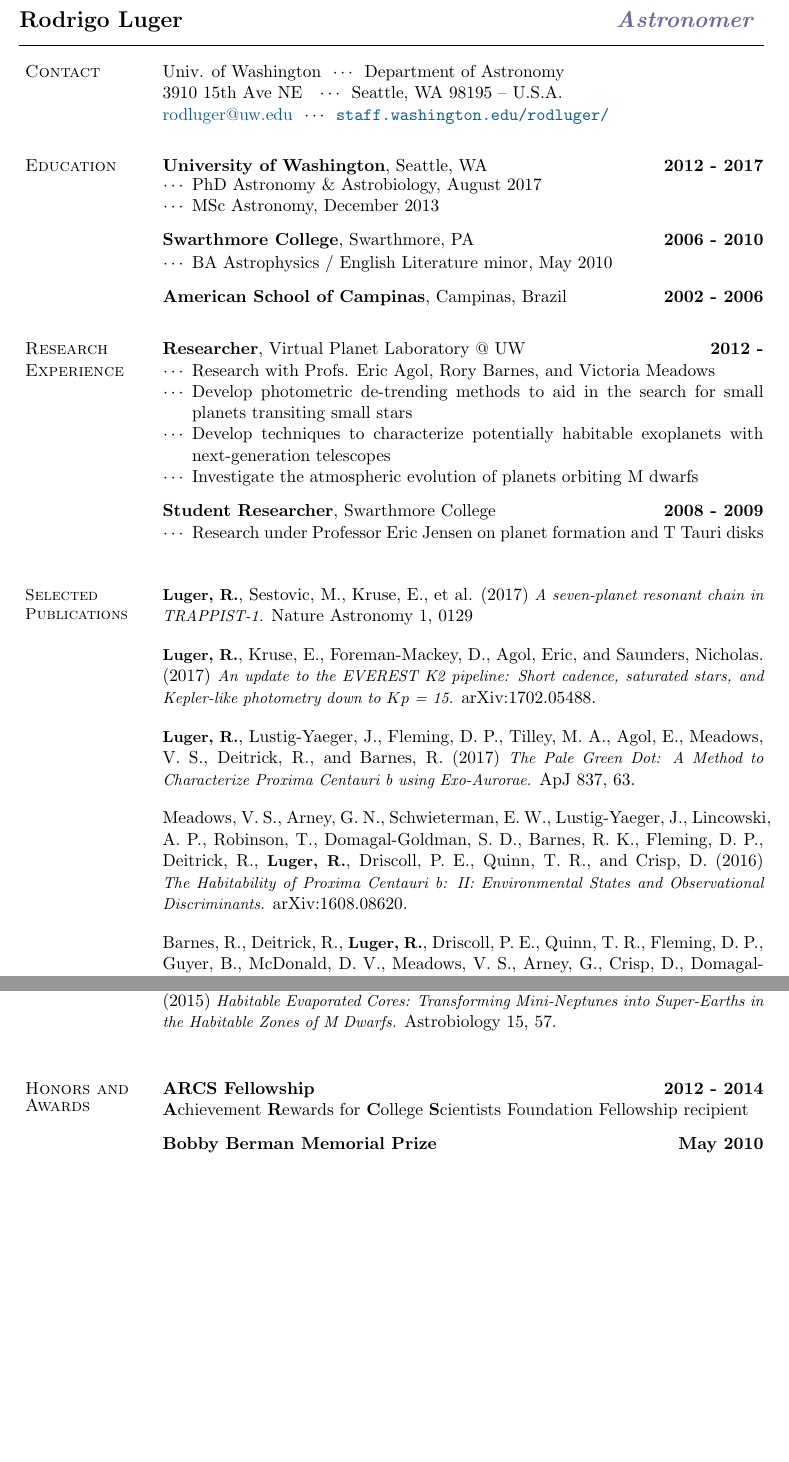
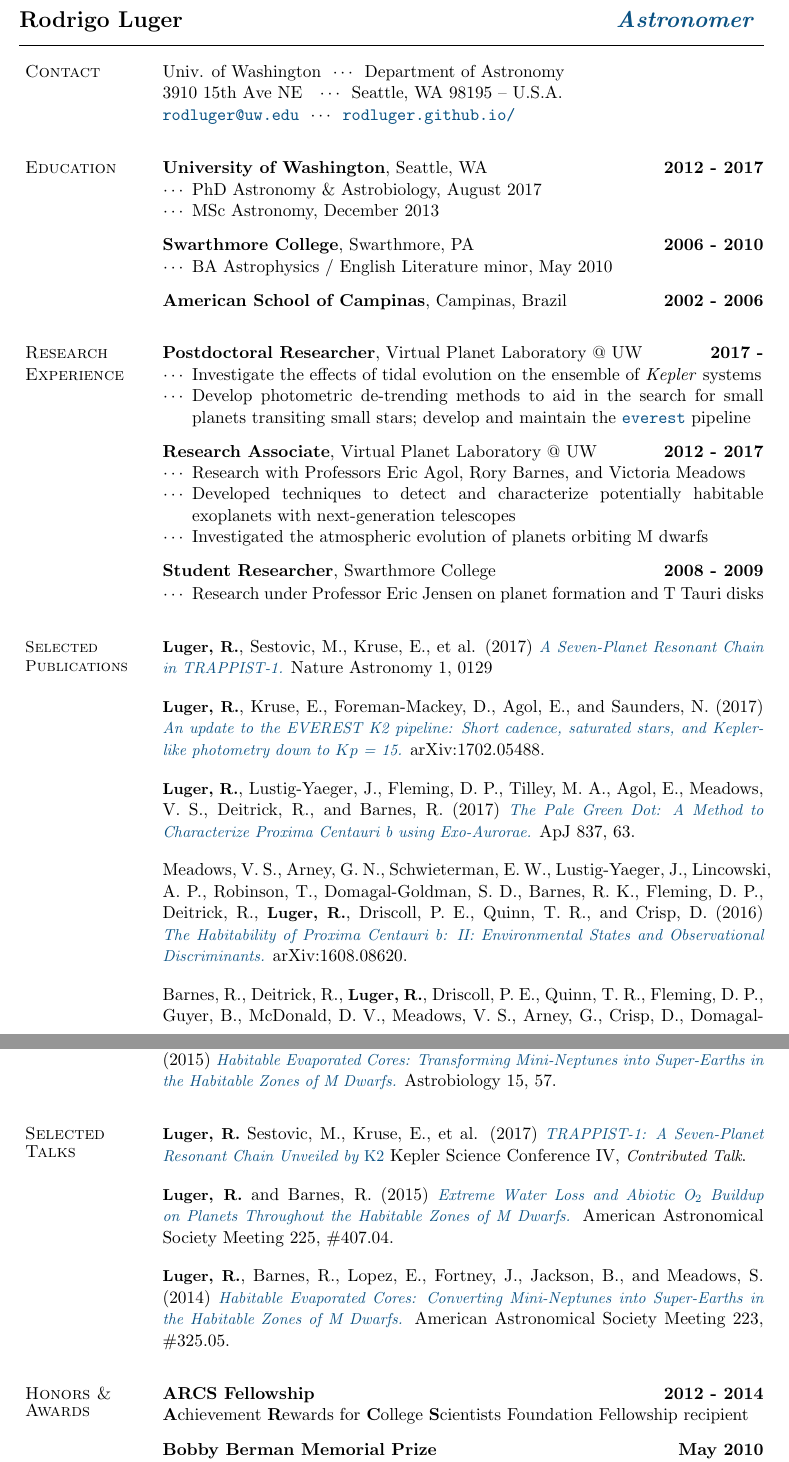
Before and after one commit to rodluger/cv, a LaTeX CV (cv.tex): two parts of pages 1 and 2 of 2 before the commit and two parts of pages 1 and 2 of 3 after it, joined at a grey line, cut so that both start at the same text, the shorter picture padded with empty space. Compiled offline with pdfLaTeX.

Commit message:
links to pubs; added some talks

```diff
--- a/cv.tex
+++ b/cv.tex
@@ -104,7 +104,7 @@
 \usepackage[usenames,dvipsnames]{color}
 \usepackage{hyperref}
 \definecolor{darkblue}{rgb}{0.0,0.0,0.3}
-\hypersetup{colorlinks,breaklinks,urlcolor=MidnightBlue,filecolor=MidnightBlue}
+\hypersetup{colorlinks,breaklinks,urlcolor=NewBlue,filecolor=NewBlue}
 
 %%%%%%%%%%%%%%%%%%%%%%%% End Document Setup %%%%%%%%%%%%%%%%%%%%%%%%%%%%
 
@@ -203,6 +203,11 @@
 
 %%%%%%%%%%%%%%%%%%%%%%%% End Helper Commands %%%%%%%%%%%%%%%%%%%%%%%%%%%
 
+\usepackage{xspace}
+\usepackage{xcolor}
+\newcommand{\everest}{\href{https://github.com/rodluger/everest}{\ttfamily\fontseries{b}\selectfont everest}\xspace}
+\definecolor{NewBlue}{HTML}{0A5283}
+
 %%%%%%%%%%%%%%%%%%%%%%%%% Begin CV Document %%%%%%%%%%%%%%%%%%%%%%%%%%%%
 
 %my additions
@@ -226,19 +231,18 @@
 %       (adjust it to your liking; default is 1.85in).
 %
 \newlength{\rcollength}\setlength{\rcollength}{1.50in}%
-%
-%\begin{tabular}[t]{@{}p{\textwidth-\rcollength}p{\rcollength}}
-%University of Washington \\
-%Department of Astronomy & \hspace*{-1.25in} \fontsize{9pt}{1em}\url{www.astro.washington.edu/users/rodluger}\\
-%3910 15th Ave NE $\cdots$ Seattle, WA 98195 & \hfill \email{rodluger@uw.edu}\phantom{---}\\[0.2cm]
-%\end{tabular}
-%
+
+%%%%%%%%%%%%%%%%%%%%%%%%%%     Title    %%%%%%%%%%%%%%%%%%%%%%%%%%
+
 Univ. of Washington\ \ $\cdots$\ \ Department of Astronomy\\
 3910 15th Ave NE\ \ \ $\cdots$\ \ Seattle, WA 98195 -- U.S.A.\\
-\email{rodluger@uw.edu}\ \ $\cdots$\ \ \url{staff.washington.edu/rodluger/} \\[0.65cm]
-%
+\texttt{\email{rodluger@uw.edu}}\ \ $\cdots$\ \ \url{rodluger.github.io/} \\[-0.4cm]
+
+%%%%%%%%%%%%%%%%%%%%%%%%%%   Education   %%%%%%%%%%%%%%%%%%%%%%%%%%
+
 \section{Education}
-\vspace*{-0.62cm}\textbf{University of Washington}, Seattle, WA\hfill \textbf{2012 - 2017}\\[0.05cm]
+%\vspace*{-0.62cm}
+\textbf{University of Washington}, Seattle, WA\hfill \textbf{2012 - 2017}\\[0.1cm]
 \hspace*{-0.62cm}
 \begin{minipage}[b]{\linewidth+0.5cm}
 \begin{itemize}[leftmargin=3em]
@@ -260,15 +264,25 @@ Univ. of Washington\ \ $\cdots$\ \ Department of Astronomy\\
 \begin{minipage}[b]{\linewidth+0.5cm}
 \end{minipage}\\[-1cm]
 
+%%%%%%%%%%%%%%%%%%%%%%%%%%   Research    %%%%%%%%%%%%%%%%%%%%%%%%%%
+
 \section{Research Experience}
-\textbf{Researcher}, Virtual Planet Laboratory @ UW\hfill \textbf{2012 - }\\[0.1cm]
+\textbf{Postdoctoral Researcher}, Virtual Planet Laboratory @ UW\hfill \textbf{2017 - }\\[0.1cm]
 \hspace*{-0.62cm}
 \begin{minipage}[b]{\linewidth+0.5cm}
 \begin{itemize}[leftmargin=3em]
-\item Research with Profs. Eric Agol, Rory Barnes, and Victoria Meadows
-\item Develop photometric de-trending methods to aid in the search for small planets transiting small stars
-\item Develop techniques to characterize potentially habitable exoplanets with next-generation telescopes
-\item Investigate the atmospheric evolution of planets orbiting M dwarfs\\[-0.2cm]
+\item Investigate the effects of tidal evolution on the ensemble of \emph{Kepler} systems
+\item Develop photometric de-trending methods to aid in the search for small planets transiting small stars; develop and maintain the \everest pipeline\\[-0.2cm]
+\end{itemize}
+\end{minipage}
+
+\textbf{Research Associate}, Virtual Planet Laboratory @ UW\hfill \textbf{2012 - 2017}\\[0.1cm]
+\hspace*{-0.62cm}
+\begin{minipage}[b]{\linewidth+0.5cm}
+\begin{itemize}[leftmargin=3em]
+\item Research with Professors Eric Agol, Rory Barnes, and Victoria Meadows
+\item Developed techniques to detect and characterize potentially habitable exoplanets with next-generation telescopes
+\item Investigated the atmospheric evolution of planets orbiting M dwarfs\\[-0.2cm]
 \end{itemize}
 \end{minipage}
 
@@ -276,25 +290,27 @@ Univ. of Washington\ \ $\cdots$\ \ Department of Astronomy\\
 \hspace*{-0.62cm}
 \begin{minipage}[b]{\linewidth+0.5cm}
 \begin{itemize}[leftmargin=3em]
-\item Research under Professor Eric Jensen on planet formation and T Tauri disks\\[-0.2cm]
+\item Research under Professor Eric Jensen on planet formation and T Tauri disks\\[-0.4cm]
 \end{itemize}
 \end{minipage}
+
+%%%%%%%%%%%%%%%%%%%%%%%%%%    Papers    %%%%%%%%%%%%%%%%%%%%%%%%%%
 
 \section{\small Selected Publications}
 
 \fontsize{10pt}{1em}
 
-\textbf{Luger, R.}, Sestovic, M., Kruse, E., et al. (2017) \emph{A seven-planet resonant chain in TRAPPIST-1.} Nature Astronomy 1, 0129\\[-0.1cm]
+\textbf{Luger, R.}, Sestovic, M., Kruse, E., et al. (2017) \emph{\href{http://adsabs.harvard.edu/abs/2017NatAs...1E.129L}{A Seven-Planet Resonant Chain in TRAPPIST-1.}} Nature Astronomy 1, 0129\\[-0.1cm]
 
-\textbf{Luger, R.}, Kruse, E., Foreman-Mackey, D., Agol, Eric, and Saunders, Nicholas. (2017) \emph{An update to the EVEREST K2 pipeline: Short cadence, saturated stars, and Kepler-like photometry down to $Kp$ = 15.} arXiv:1702.05488.\\[-0.1cm]
+\textbf{Luger, R.}, Kruse, E., Foreman-Mackey, D., Agol, E., and Saunders, N. (2017) \emph{\href{http://adsabs.harvard.edu/abs/2017arXiv170205488L}{An update to the EVEREST K2 pipeline: Short cadence, saturated stars, and Kepler-like photometry down to $Kp$ = 15.}} arXiv:1702.05488.\\[-0.1cm]
 
-\textbf{Luger, R.}, Lustig-Yaeger, J., Fleming, D.~P., Tilley, M.~A., Agol, E., Meadows, V.~S., Deitrick, R., and Barnes, R. (2017) \emph{The Pale Green Dot: A Method to Characterize Proxima Centauri b using Exo-Aurorae.} ApJ 837, 63.\\[-0.1cm]
+\textbf{Luger, R.}, Lustig-Yaeger, J., Fleming, D.~P., Tilley, M.~A., Agol, E., Meadows, V.~S., Deitrick, R., and Barnes, R. (2017) \emph{\href{http://adsabs.harvard.edu/abs/2017ApJ...837...63L}{The Pale Green Dot: A Method to Characterize Proxima Centauri b using Exo-Aurorae.}} ApJ 837, 63.\\[-0.1cm]
 
 Meadows, V.~S., Arney, G.~N., Schwieterman, E.~W.,
 Lustig-Yaeger, J., Lincowski, A.~P., Robinson, T.,
 Domagal-Goldman, S.~D., Barnes, R.~K., Fleming, D.~P.,
 Deitrick, R., \textbf{Luger, R.}, Driscoll, P.~E., Quinn, T.~R., and
-Crisp, D. (2016) \emph{The Habitability of Proxima Centauri b: II: Environmental States and Observational Discriminants.} arXiv:1608.08620.\\[-0.1cm]
+Crisp, D. (2016) \emph{\href{http://adsabs.harvard.edu/abs/2016arXiv160808620M}{The Habitability of Proxima Centauri b: II: Environmental States and Observational Discriminants.}} arXiv:1608.08620.\\[-0.1cm]
 
 Barnes, R., Deitrick, R., \textbf{Luger, R.}, Driscoll, P.~E.,
 Quinn, T.~R., Fleming, D.~P., Guyer, B., McDonald, D.~V.,
@@ -308,10 +324,24 @@ Lincowski, A., Lustig-Yaeger, J., and Schwieterman, E. (2016)
 
-\textbf{Luger, R.}, Barnes, R., Lopez, E., Fortney, J., Jackson, B., and Meadows, S. (2015) \emph{Habitable Evaporated Cores: Transforming Mini-Neptunes into Super-Earths in the Habitable Zones of M Dwarfs.} Astrobiology 15, 57.\\[-0.1cm]
+\textbf{Luger, R.}, Barnes, R., Lopez, E., Fortney, J., Jackson, B., and Meadows, S. (2015) \emph{\href{http://adsabs.harvard.edu/abs/2015AsBio..15...57L}{Habitable Evaporated Cores: Transforming Mini-Neptunes into Super-Earths in the Habitable Zones of M Dwarfs.}} Astrobiology 15, 57.\\[-0.4cm]
 
-%\pagebreak
+%%%%%%%%%%%%%%%%%%%%%%%%%%     Talks    %%%%%%%%%%%%%%%%%%%%%%%%%%
 
 \fontsize{11pt}{1em}
-\section{Honors and Awards}
+\section{Selected \\Talks}
+
+\fontsize{10pt}{1em}
+
+\textbf{Luger, R.} Sestovic, M., Kruse, E., et al. (2017) \emph{\href{https://ac.arc.nasa.gov/pbl7zb5efqsl}{TRAPPIST-1: A Seven-Planet Resonant Chain Unveiled by {\normalfont K2}}} Kepler Science Conference IV, \emph{Contributed Talk}.\\[-0.1cm]
+
+\textbf{Luger, R.} and Barnes, R. (2015) \emph{\href{http://adsabs.harvard.edu/abs/2015AAS...22540704L}{Extreme Water Loss and Abiotic O$_2$ Buildup on Planets Throughout the Habitable Zones of M Dwarfs.}} American Astronomical Society Meeting 225, \#407.04.\\[-0.1cm]
+
+\textbf{Luger, R.}, Barnes, R., Lopez, E., Fortney, J., Jackson, B., and Meadows, S. (2014) \emph{\href{http://adsabs.harvard.edu/abs/2015AsBio..15...57L}{Habitable Evaporated Cores: Converting Mini-Neptunes into Super-Earths in the Habitable Zones of M Dwarfs.}} American Astronomical Society Meeting 223, \#325.05.\\[-0.4cm]
+
+
+%%%%%%%%%%%%%%%%%%%%%%%%%%     Awards    %%%%%%%%%%%%%%%%%%%%%%%%%%
+
+\fontsize{11pt}{1em}
+\section{Honors \& Awards}
 \textbf{ARCS Fellowship}\hfill \textbf{2012 - 2014}\\%[0.1cm]
 \textbf{A}chievement \textbf{R}ewards for \textbf{C}ollege \textbf{S}cientists Foundation Fellowship recipient\\[-0.2cm]
 
```
Also changed, not shown: cv.tex (19 more changed lines), 1 other file.
